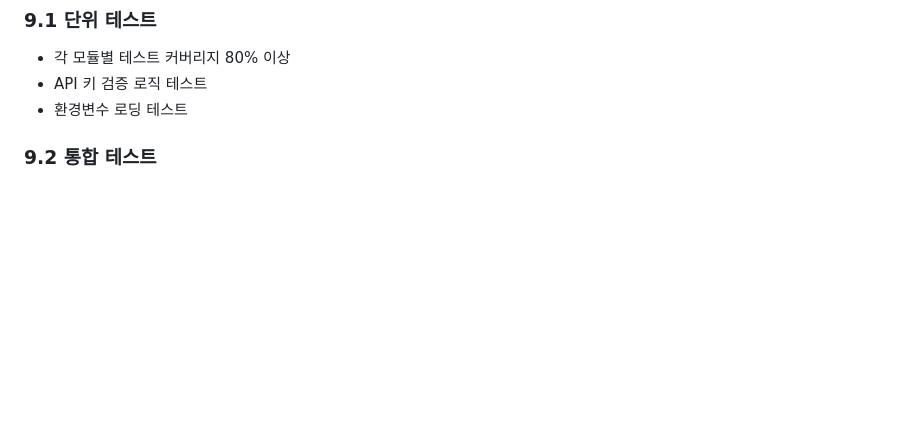
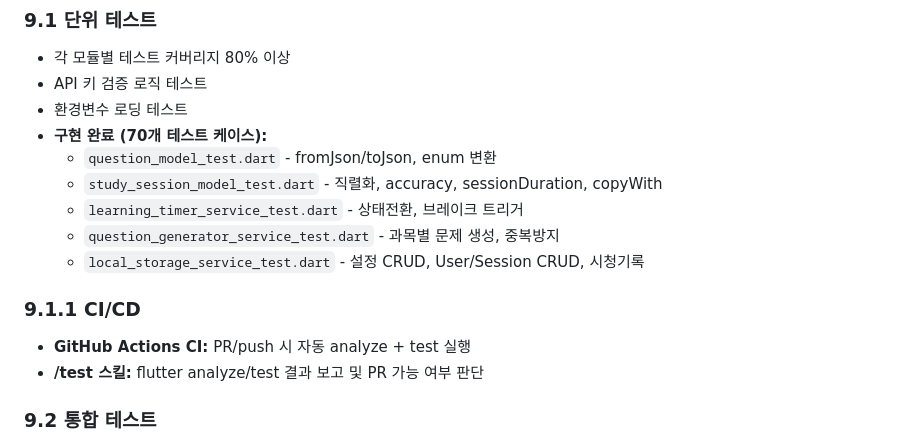
Before and after one commit to nobrain3/Youtube_control, a Markdown page: 기능명세서.md, the part around the change. Drawn GitHub-style; blank space fills up the shorter version.

Commit message:
Docs: 테스트 인프라 구현 내용 기능명세서 반영
Co-Authored-By: Claude Opus 4.6 <noreply@anthropic.com>

```diff
--- a/기능명세서.md
+++ b/기능명세서.md
@@ -434,6 +434,16 @@ YouTube 교육 컨트롤러 (YouTube Edu Controller)
 - 각 모듈별 테스트 커버리지 80% 이상
 - API 키 검증 로직 테스트
 - 환경변수 로딩 테스트
+- **구현 완료 (70개 테스트 케이스):**
+  - `question_model_test.dart` - fromJson/toJson, enum 변환
+  - `study_session_model_test.dart` - 직렬화, accuracy, sessionDuration, copyWith
+  - `learning_timer_service_test.dart` - 상태전환, 브레이크 트리거
+  - `question_generator_service_test.dart` - 과목별 문제 생성, 중복방지
+  - `local_storage_service_test.dart` - 설정 CRUD, User/Session CRUD, 시청기록
+
+### 9.1.1 CI/CD
+- **GitHub Actions CI:** PR/push 시 자동 analyze + test 실행
+- **/test 스킬:** flutter analyze/test 결과 보고 및 PR 가능 여부 판단
 
 ### 9.2 통합 테스트
 - YouTube API 연동 테스트 (유효/무효 키 시나리오)
```
Also changed, not shown: 기능명세서_구현.md (+3 -1 lines).
